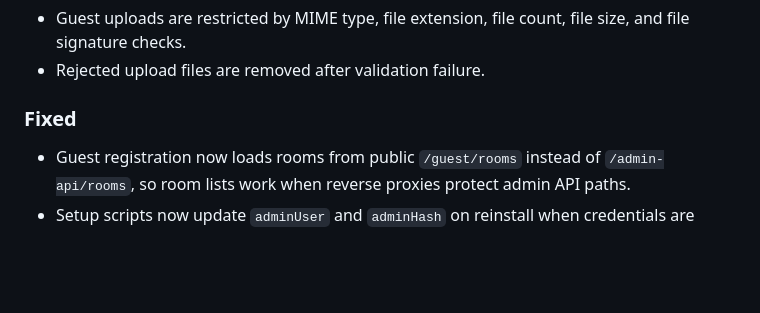
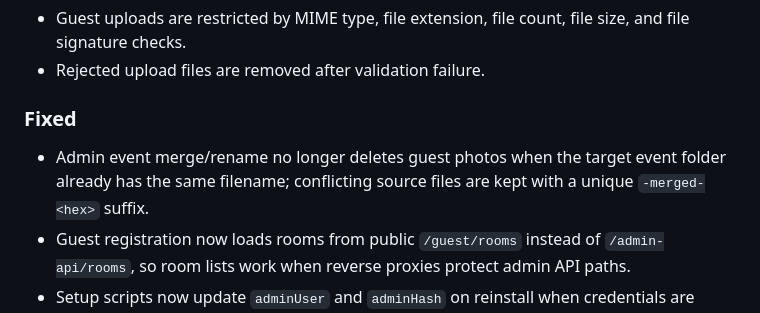
Before and after one commit to bon1wheel636/Guest-Portal, a Markdown page: CHANGELOG.md, the part around the change. Rendered like a GitHub page; blank space fills up the shorter version.

Commit message:
Document event merge conflict photo-loss fix in changelog
Co-authored-by: bon1wheel636 <bon1wheel636@users.noreply.github.com>

```diff
--- a/CHANGELOG.md
+++ b/CHANGELOG.md
@@ -82,6 +82,7 @@ All notable changes to this project will be documented here.
 - Rejected upload files are removed after validation failure.
 
 ### Fixed
+- Admin event merge/rename no longer deletes guest photos when the target event folder already has the same filename; conflicting source files are kept with a unique `-merged-<hex>` suffix.
 - Guest registration now loads rooms from public `/guest/rooms` instead of `/admin-api/rooms`, so room lists work when reverse proxies protect admin API paths.
 - Setup scripts now update `adminUser` and `adminHash` on reinstall when credentials are entered during setup, instead of preserving a stale default `admin` username from an existing `config.json`.
 - Admin panel Overview and Settings tabs now show the configured HTTP Basic Auth username.
```
